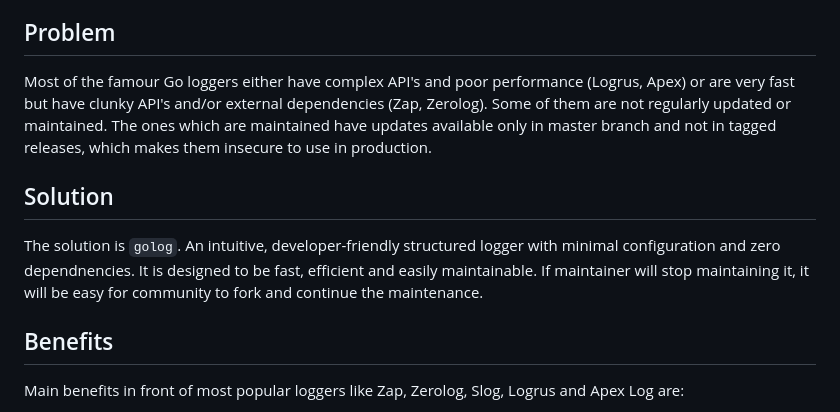
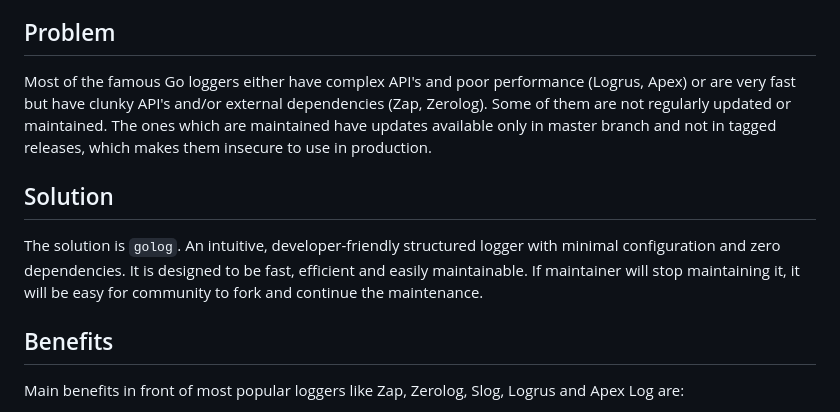
Before and after one commit to KostLabs/golog, a Markdown page: README.md, the part around the change. GitHub-like rendering.

Commit message:
fix: typos in solution and problem

```diff
--- a/README.md
+++ b/README.md
@@ -4,11 +4,11 @@
 
 ## Problem
 
-Most of the famour Go loggers either have complex API's and poor performance (Logrus, Apex) or are very fast but have clunky API's and/or external dependencies (Zap, Zerolog). Some of them are not regularly updated or maintained. The ones which are maintained have updates available only in master branch and not in tagged releases, which makes them insecure to use in production.
+Most of the famous Go loggers either have complex API's and poor performance (Logrus, Apex) or are very fast but have clunky API's and/or external dependencies (Zap, Zerolog). Some of them are not regularly updated or maintained. The ones which are maintained have updates available only in master branch and not in tagged releases, which makes them insecure to use in production.
 
 ## Solution
 
-The solution is `golog`. An intuitive, developer-friendly structured logger with minimal configuration and zero dependnencies. It is designed to be fast, efficient and easily maintainable. If maintainer will stop maintaining it, it will be easy for community to fork and continue the maintenance.
+The solution is `golog`. An intuitive, developer-friendly structured logger with minimal configuration and zero dependencies. It is designed to be fast, efficient and easily maintainable. If maintainer will stop maintaining it, it will be easy for community to fork and continue the maintenance.
 
 ## Benefits
 
```
